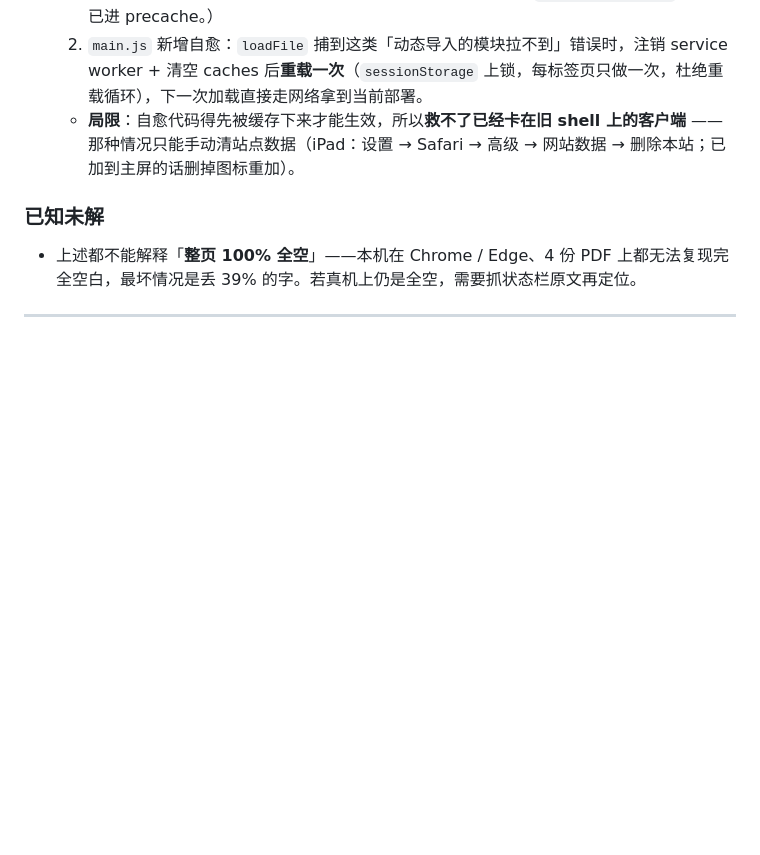
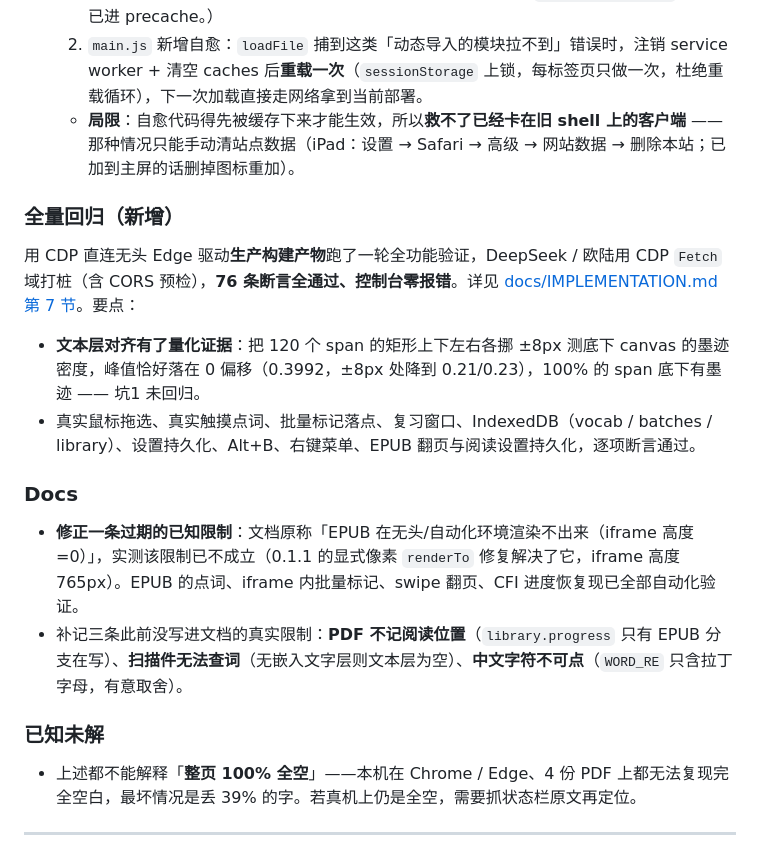
Before and after one commit to kevinguo0351/context-vocab-reader, a Markdown page: CHANGELOG.md, the part around the change. Rendered like a GitHub page; blank space fills up the shorter version.

```diff
--- a/CHANGELOG.md
+++ b/CHANGELOG.md
@@ -25,6 +25,15 @@
   1. `vite.config.js` 的 `globPatterns` 加入 `mjs`，让「已缓存的 shell 引用未缓存、且可被删除的资源」这个组合不再可能出现。（当前构建的 worker 已是 `worker-entry-*.js`，本身已进 precache。）
   2. `main.js` 新增自愈：`loadFile` 捕到这类「动态导入的模块拉不到」错误时，注销 service worker + 清空 caches 后**重载一次**（`sessionStorage` 上锁，每标签页只做一次，杜绝重载循环），下一次加载直接走网络拿到当前部署。
   - **局限**：自愈代码得先被缓存下来才能生效，所以**救不了已经卡在旧 shell 上的客户端** —— 那种情况只能手动清站点数据（iPad：设置 → Safari → 高级 → 网站数据 → 删除本站；已加到主屏的话删掉图标重加）。
+
+### 全量回归（新增）
+用 CDP 直连无头 Edge 驱动**生产构建产物**跑了一轮全功能验证，DeepSeek / 欧陆用 CDP `Fetch` 域打桩（含 CORS 预检），**76 条断言全通过、控制台零报错**。详见 [docs/IMPLEMENTATION.md 第 7 节](docs/IMPLEMENTATION.md)。要点：
+- **文本层对齐有了量化证据**：把 120 个 span 的矩形上下左右各挪 ±8px 测底下 canvas 的墨迹密度，峰值恰好落在 0 偏移（0.3992，±8px 处降到 0.21/0.23），100% 的 span 底下有墨迹 —— 坑1 未回归。
+- 真实鼠标拖选、真实触摸点词、批量标记落点、复习窗口、IndexedDB（vocab / batches / library）、设置持久化、Alt+B、右键菜单、EPUB 翻页与阅读设置持久化，逐项断言通过。
+
+### Docs
+- **修正一条过期的已知限制**：文档原称「EPUB 在无头/自动化环境渲染不出来（iframe 高度=0）」，实测该限制已不成立（0.1.1 的显式像素 `renderTo` 修复解决了它，iframe 高度 765px）。EPUB 的点词、iframe 内批量标记、swipe 翻页、CFI 进度恢复现已全部自动化验证。
+- 补记三条此前没写进文档的真实限制：**PDF 不记阅读位置**（`library.progress` 只有 EPUB 分支在写）、**扫描件无法查词**（无嵌入文字层则文本层为空）、**中文字符不可点**（`WORD_RE` 只含拉丁字母，有意取舍）。
 
 ### 已知未解
 - 上述都不能解释「**整页 100% 全空**」——本机在 Chrome / Edge、4 份 PDF 上都无法复现完全空白，最坏情况是丢 39% 的字。若真机上仍是全空，需要抓状态栏原文再定位。
```
Also changed, not shown: docs/IMPLEMENTATION.md (+16 -1 lines).
